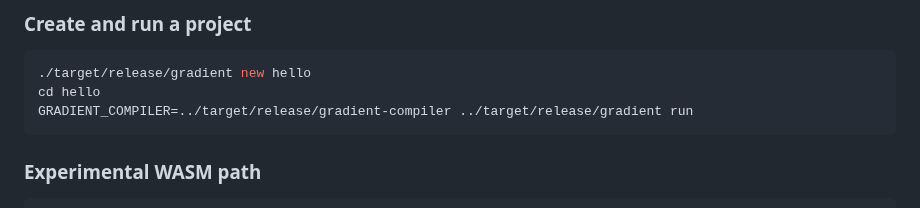
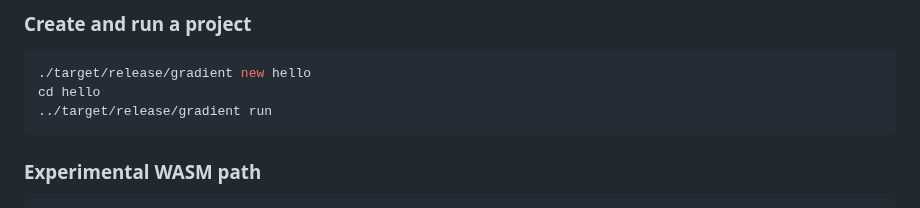
Before and after one commit to Ontic-Systems/Gradient, a Markdown page: README.md, the part around the change. Rendered like a GitHub page.

````diff
--- a/README.md
+++ b/README.md
@@ -138,7 +138,7 @@ cargo build --release
 ```bash
 ./target/release/gradient new hello
 cd hello
-GRADIENT_COMPILER=../target/release/gradient-compiler ../target/release/gradient run
+../target/release/gradient run
 ```
 
 ### Experimental WASM path
````
Also changed, not shown: docs/cli-reference.md (+3 -3 lines).
